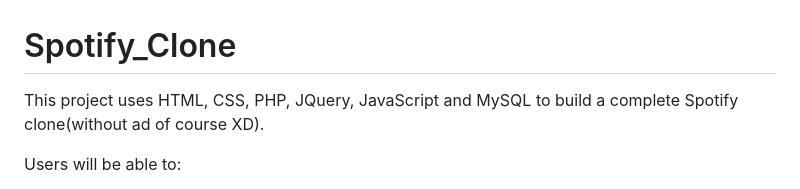
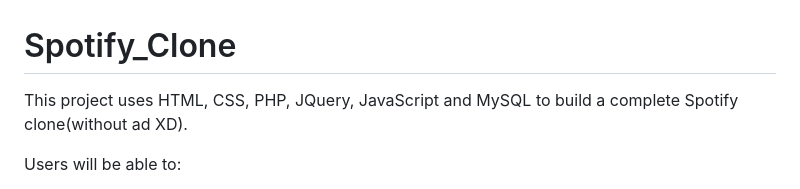
Before and after one commit to alex8shan/-1s, a Markdown page: README.md, the part around the change printed below. Rendered like a GitHub page.

```diff
--- a/README.md
+++ b/README.md
@@ -1,5 +1,5 @@
 # Spotify_Clone
-This project uses HTML, CSS, PHP, JQuery, JavaScript and MySQL to build a complete Spotify clone(without ad of course XD).
+This project uses HTML, CSS, PHP, JQuery, JavaScript and MySQL to build a complete Spotify clone(without ad XD).
 
 Users will be able to:
 
```
Also changed, not shown: other parts of README.md (+4 -0 lines), assets/img/bg.jpg (deleted), assets/img/bg.png (added), icon.png, 1 other file.
